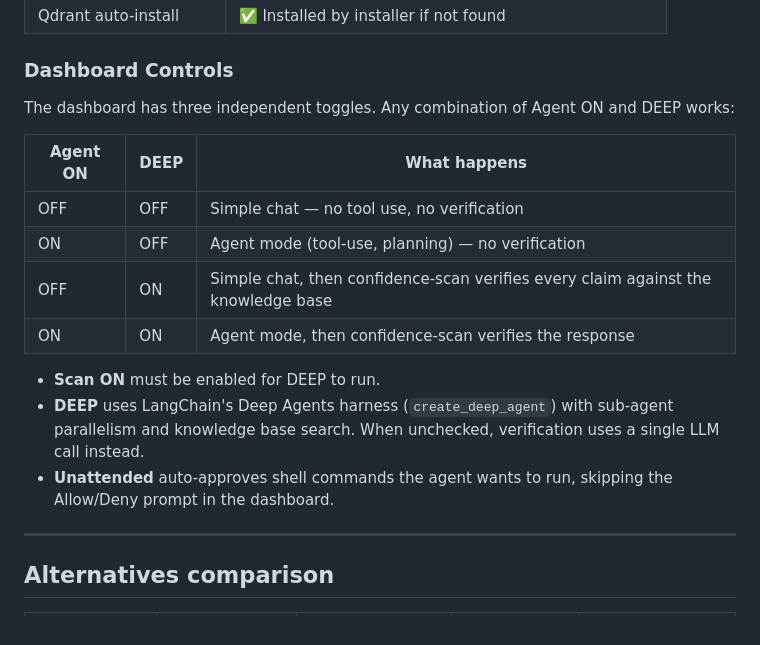
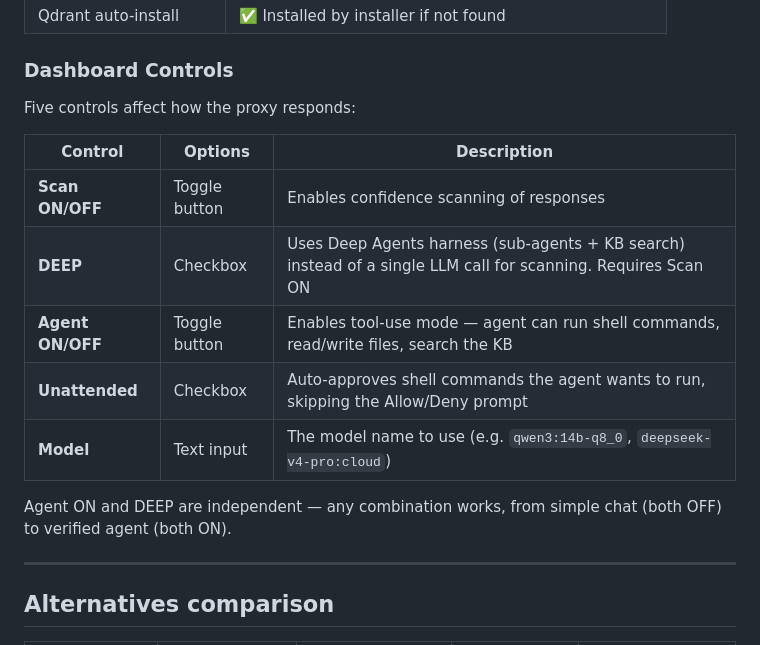
Before and after one commit to StevoKeano/ContextCut-PRO, a Markdown page: README.md, the part around the change. Drawn GitHub-style.

Commit message:
README: expand Dashboard Controls to full table with all 5 controls

```diff
--- a/README.md
+++ b/README.md
@@ -62,18 +62,17 @@ flowchart LR
 
 ### Dashboard Controls
 
-The dashboard has three independent toggles. Any combination of Agent ON and DEEP works:
+Five controls affect how the proxy responds:
 
-| Agent ON | DEEP | What happens |
+| Control | Options | Description |
 |---|---|---|
-| OFF | OFF | Simple chat — no tool use, no verification |
-| ON | OFF | Agent mode (tool-use, planning) — no verification |
-| OFF | ON | Simple chat, then confidence-scan verifies every claim against the knowledge base |
-| ON | ON | Agent mode, then confidence-scan verifies the response |
+| **Scan ON/OFF** | Toggle button | Enables confidence scanning of responses |
+| **DEEP** | Checkbox | Uses Deep Agents harness (sub-agents + KB search) instead of a single LLM call for scanning. Requires Scan ON |
+| **Agent ON/OFF** | Toggle button | Enables tool-use mode — agent can run shell commands, read/write files, search the KB |
+| **Unattended** | Checkbox | Auto-approves shell commands the agent wants to run, skipping the Allow/Deny prompt |
+| **Model** | Text input | The model name to use (e.g. `qwen3:14b-q8_0`, `deepseek-v4-pro:cloud`) |
 
-- **Scan ON** must be enabled for DEEP to run.
-- **DEEP** uses LangChain's Deep Agents harness (`create_deep_agent`) with sub-agent parallelism and knowledge base search. When unchecked, verification uses a single LLM call instead.
-- **Unattended** auto-approves shell commands the agent wants to run, skipping the Allow/Deny prompt in the dashboard.
+Agent ON and DEEP are independent — any combination works, from simple chat (both OFF) to verified agent (both ON).
 
 ---
 
```
